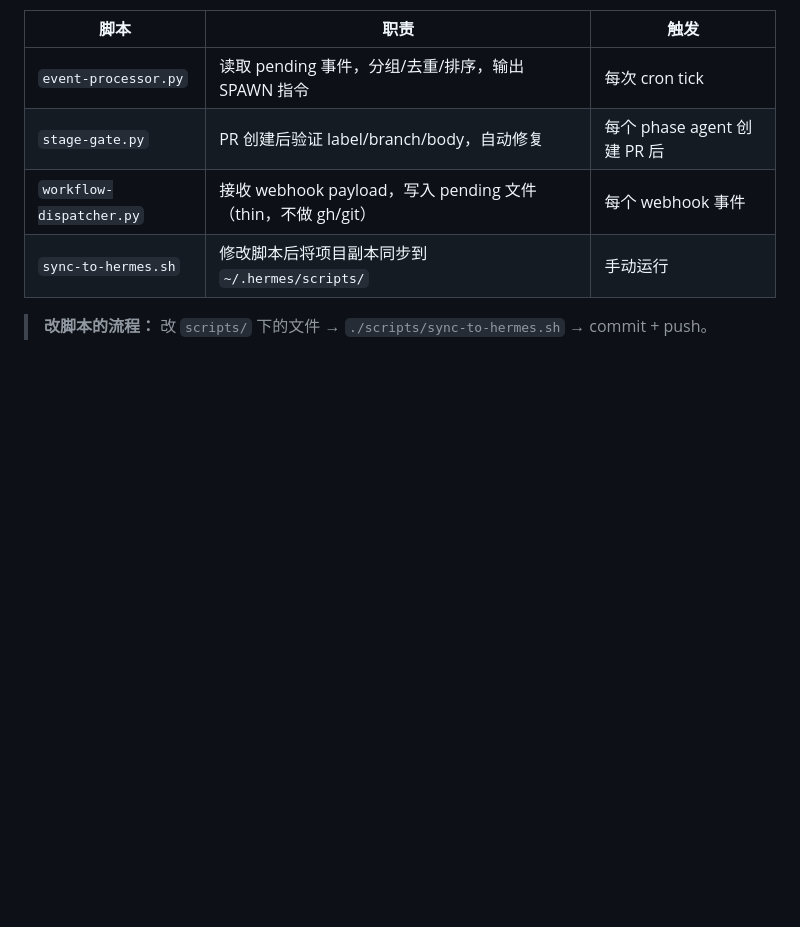
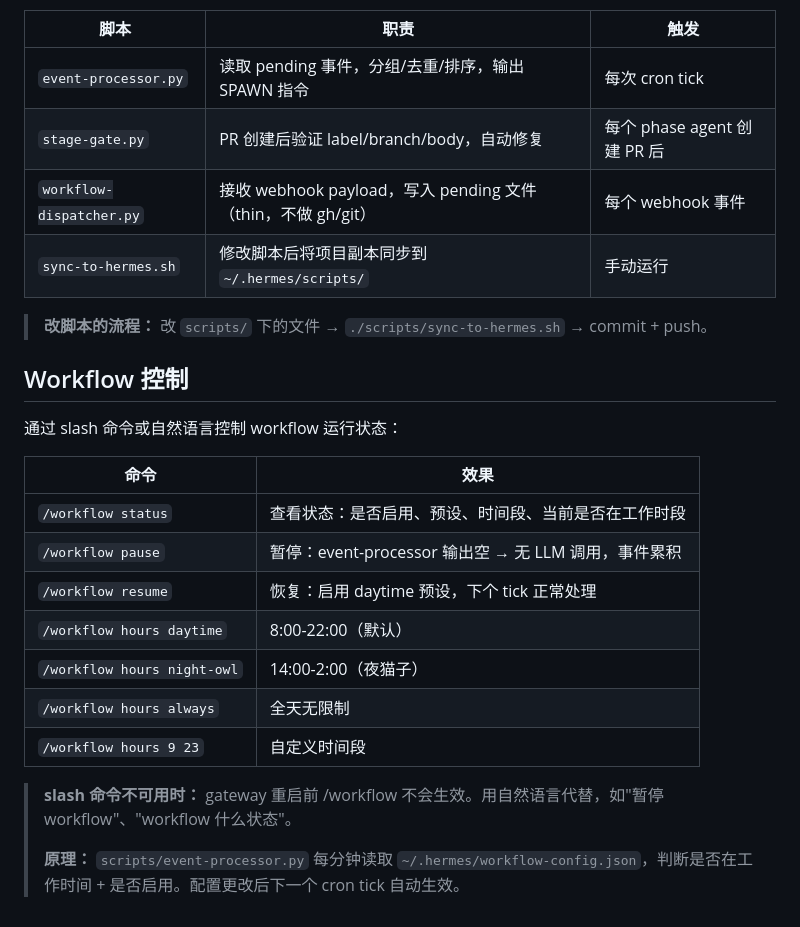
Before and after one commit to devvi/perfect-dev-agent-workflow, a Markdown page: AGENTS.md, the part around the change. Drawn GitHub-style; blank space fills up the shorter version.

Commit message:
docs: add workflow control commands to AGENTS.md
Document /workflow slash commands (pause/resume/status/hours)
and natural language alternatives.
Also create workflow-ctl skill for session reference.

```diff
--- a/AGENTS.md
+++ b/AGENTS.md
@@ -107,3 +107,21 @@ Python 脚本在 cron tick 的 LLM 阶段之前运行，做纯数据加工：
 | `sync-to-hermes.sh` | 修改脚本后将项目副本同步到 `~/.hermes/scripts/` | 手动运行 |
 
 > **改脚本的流程：** 改 `scripts/` 下的文件 → `./scripts/sync-to-hermes.sh` → commit + push。
+
+## Workflow 控制
+
+通过 slash 命令或自然语言控制 workflow 运行状态：
+
+| 命令 | 效果 |
+|------|------|
+| `/workflow status` | 查看状态：是否启用、预设、时间段、当前是否在工作时段 |
+| `/workflow pause` | 暂停：event-processor 输出空 → 无 LLM 调用，事件累积 |
+| `/workflow resume` | 恢复：启用 daytime 预设，下个 tick 正常处理 |
+| `/workflow hours daytime` | 8:00-22:00（默认） |
+| `/workflow hours night-owl` | 14:00-2:00（夜猫子） |
+| `/workflow hours always` | 全天无限制 |
+| `/workflow hours 9 23` | 自定义时间段 |
+
+> **slash 命令不可用时：** gateway 重启前 /workflow 不会生效。用自然语言代替，如"暂停 workflow"、"workflow 什么状态"。
+>
+> **原理：** `scripts/event-processor.py` 每分钟读取 `~/.hermes/workflow-config.json`，判断是否在工作时间 + 是否启用。配置更改后下一个 cron tick 自动生效。
```
